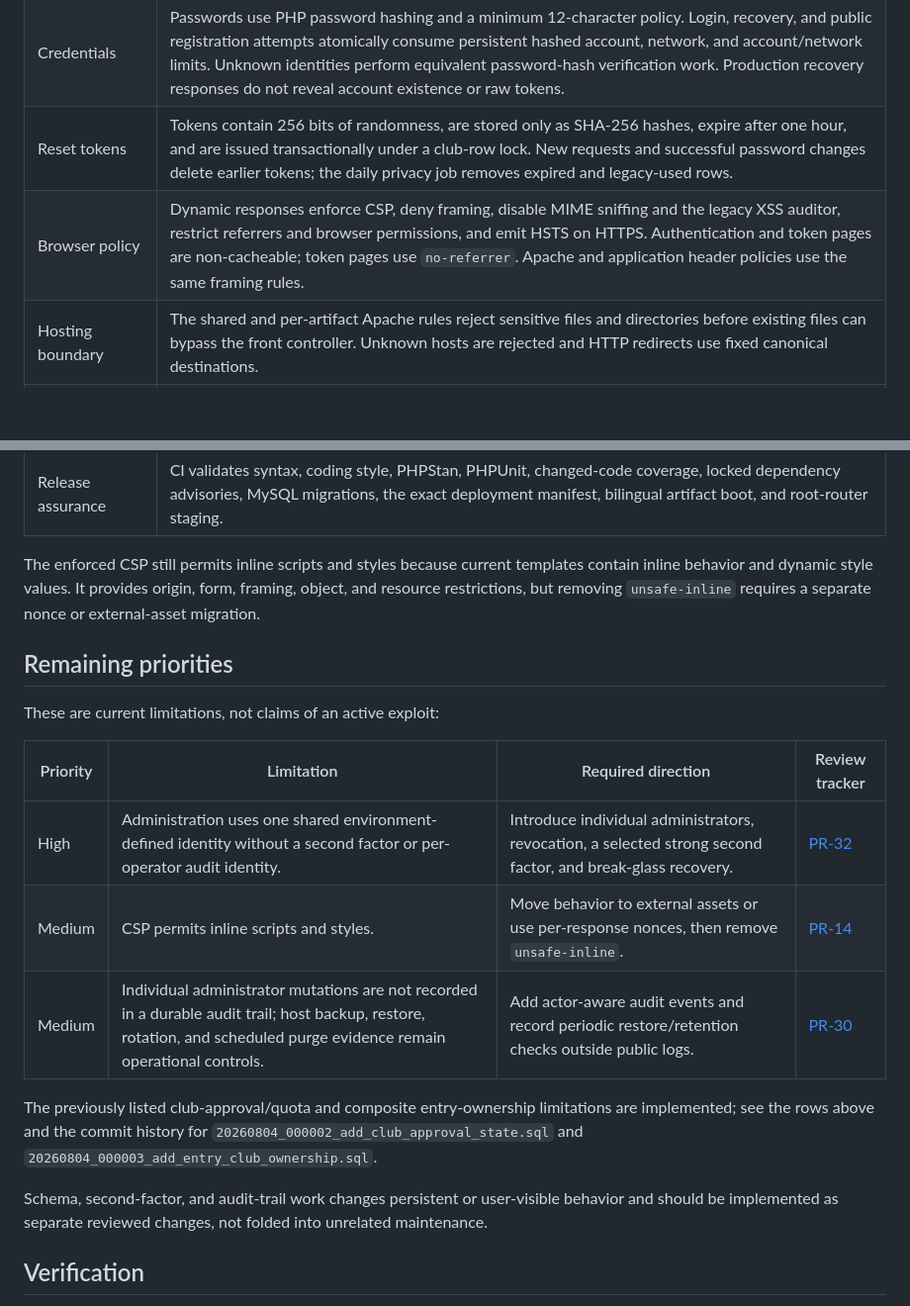
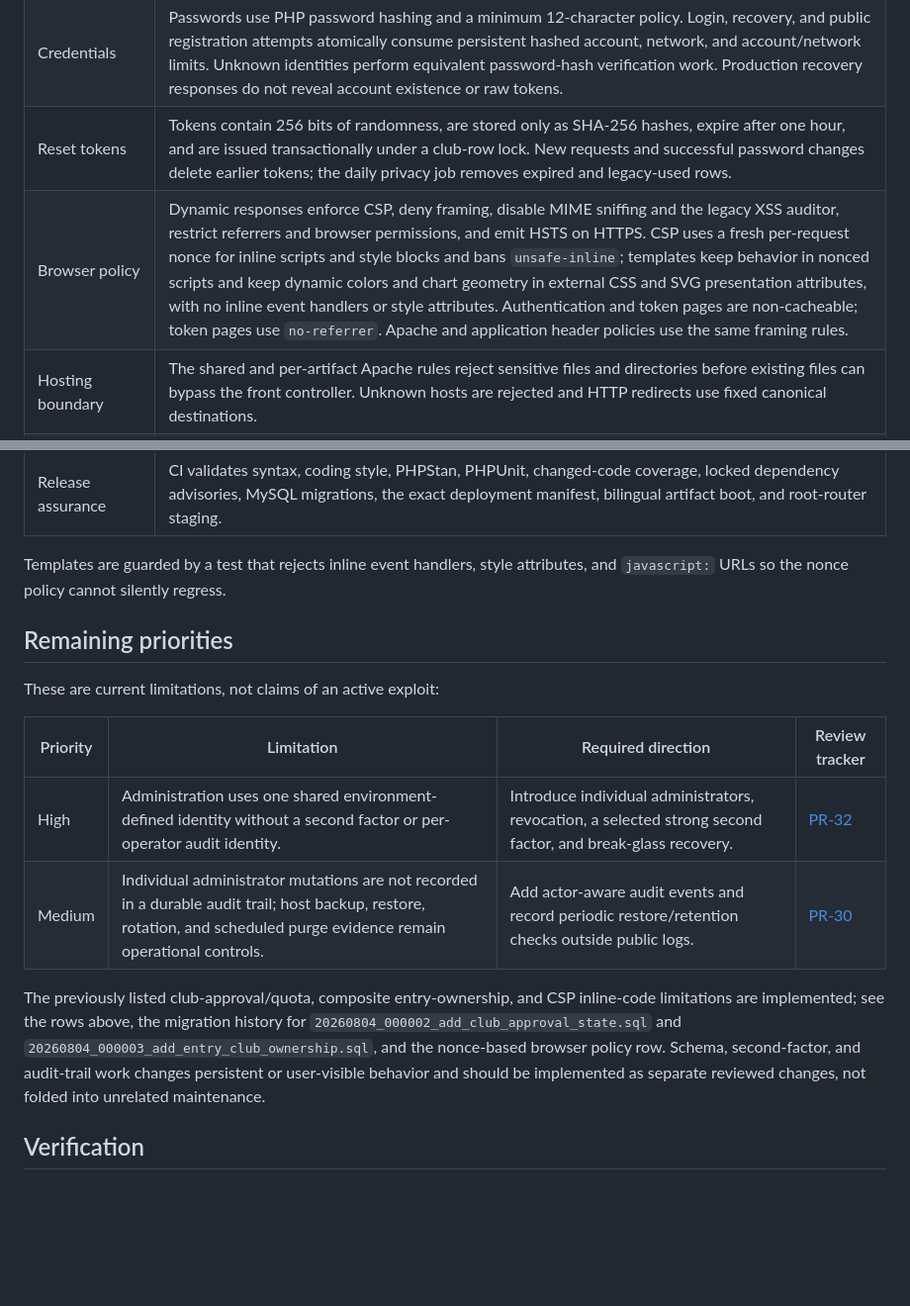
Before and after one commit to ASD-Scuola-Judo-Shobo-shi/competizionijudo, a Markdown page: docs/security.md, 2 parts joined by grey strips. Shown at 99% size. Rendered like a GitHub page; blank space fills up the shorter version.

Commit message:
docs: mark nonce-based CSP as implemented

```diff
--- a/docs/security.md
+++ b/docs/security.md
@@ -20,7 +20,7 @@ live penetration test or hosting-control-panel audit.
 | Sessions | Production and development use environment/path-specific cookie names and contexts. Cookies are strict-mode, cookie-only, HttpOnly, SameSite=Lax, and Secure on HTTPS. Authentication rotates the session identifier, creates one exclusive typed principal, expires after 30 idle minutes or 12 absolute hours, and is revalidated against the current club or administrator credentials on every request. Legacy privilege flags no longer authorize requests. |
 | Credentials | Passwords use PHP password hashing and a minimum 12-character policy. Login, recovery, and public registration attempts atomically consume persistent hashed account, network, and account/network limits. Unknown identities perform equivalent password-hash verification work. Production recovery responses do not reveal account existence or raw tokens. |
 | Reset tokens | Tokens contain 256 bits of randomness, are stored only as SHA-256 hashes, expire after one hour, and are issued transactionally under a club-row lock. New requests and successful password changes delete earlier tokens; the daily privacy job removes expired and legacy-used rows. |
-| Browser policy | Dynamic responses enforce CSP, deny framing, disable MIME sniffing and the legacy XSS auditor, restrict referrers and browser permissions, and emit HSTS on HTTPS. Authentication and token pages are non-cacheable; token pages use `no-referrer`. Apache and application header policies use the same framing rules. |
+| Browser policy | Dynamic responses enforce CSP, deny framing, disable MIME sniffing and the legacy XSS auditor, restrict referrers and browser permissions, and emit HSTS on HTTPS. CSP uses a fresh per-request nonce for inline scripts and style blocks and bans `unsafe-inline`; templates keep behavior in nonced scripts and keep dynamic colors and chart geometry in external CSS and SVG presentation attributes, with no inline event handlers or style attributes. Authentication and token pages are non-cacheable; token pages use `no-referrer`. Apache and application header policies use the same framing rules. |
 | Hosting boundary | The shared and per-artifact Apache rules reject sensitive files and directories before existing files can bypass the front controller. Unknown hosts are rejected and HTTP redirects use fixed canonical destinations. |
 | Database access | Request-derived values use prepared statements. Sort expressions are selected from explicit allowlists. Athlete registration writes scope the athlete and club together. MySQL enforces entry ownership with a composite foreign key on `entries (athlete_id, club_id)` referencing `athletes (id, club_id)`. |
 | Club lifecycle | Email-confirmed registrations stay pending until an administrator approves the account; the pending state blocks login only, never the confirmation or recovery workflow. Athlete-archive and per-event entry growth are bounded by environment-configured quotas (`CLUB_ATHLETE_LIMIT`, `CLUB_ENTRY_LIMIT`; `0` disables a quota) and enforced at manual add, spreadsheet import, and registration time. |
@@ -29,10 +29,8 @@ live penetration test or hosting-control-panel audit.
 | Privacy and club terms | Public event-entry projections stop at club totals; detailed breakdowns require authentication. Clubs can see only their own named athletes and administrators can see the complete table. Terms acceptance and the Article 14 notice-delivery warranty are versioned and recorded separately; outdated clubs must re-accept the applicable agreement before athlete-data mutations. Successful account confirmations are deleted immediately, while the scheduled privacy job removes expired account-workflow data and entry snapshots after one year. |
 | Release assurance | CI validates syntax, coding style, PHPStan, PHPUnit, changed-code coverage, locked dependency advisories, MySQL migrations, the exact deployment manifest, bilingual artifact boot, and root-router staging. |
 
-The enforced CSP still permits inline scripts and styles because current
-templates contain inline behavior and dynamic style values. It provides origin,
-form, framing, object, and resource restrictions, but removing `unsafe-inline`
-requires a separate nonce or external-asset migration.
+Templates are guarded by a test that rejects inline event handlers, style
+attributes, and `javascript:` URLs so the nonce policy cannot silently regress.
 
 ## Remaining priorities
 
@@ -41,15 +39,13 @@ These are current limitations, not claims of an active exploit:
 | Priority | Limitation | Required direction | Review tracker |
 | --- | --- | --- | --- |
 | High | Administration uses one shared environment-defined identity without a second factor or per-operator audit identity. | Introduce individual administrators, revocation, a selected strong second factor, and break-glass recovery. | [PR-32](review-tracking-2026-07-13.md) |
-| Medium | CSP permits inline scripts and styles. | Move behavior to external assets or use per-response nonces, then remove `unsafe-inline`. | [PR-14](review-tracking-2026-07-13.md) |
 | Medium | Individual administrator mutations are not recorded in a durable audit trail; host backup, restore, rotation, and scheduled purge evidence remain operational controls. | Add actor-aware audit events and record periodic restore/retention checks outside public logs. | [PR-30](review-tracking-2026-07-13.md) |
 
-The previously listed club-approval/quota and composite entry-ownership
-limitations are implemented; see the rows above and the commit history for
-`20260804_000002_add_club_approval_state.sql` and
-`20260804_000003_add_entry_club_ownership.sql`.
-
-Schema, second-factor, and audit-trail work changes persistent or
+The previously listed club-approval/quota, composite entry-ownership, and CSP
+inline-code limitations are implemented; see the rows above, the migration
+history for `20260804_000002_add_club_approval_state.sql` and
+`20260804_000003_add_entry_club_ownership.sql`, and the nonce-based browser
+policy row. Schema, second-factor, and audit-trail work changes persistent or
 user-visible behavior and should be implemented as separate reviewed changes,
 not folded into unrelated maintenance.
 
```
